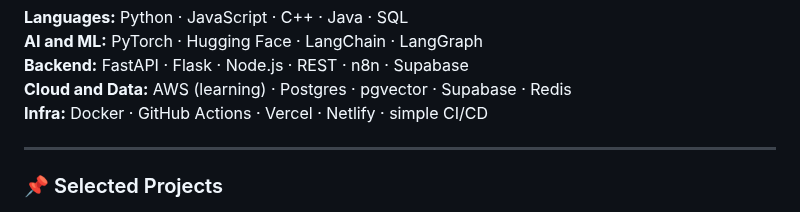
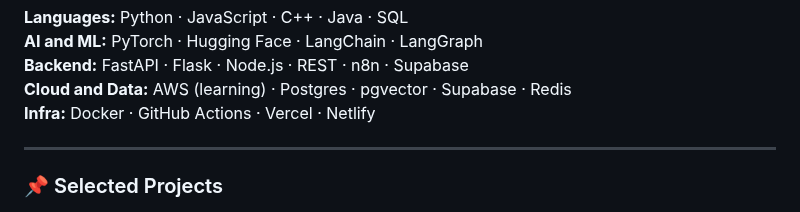
Before and after one commit to Hussain0327/Hussain0327, a Markdown page: README.md, the part around the change. Rendered like a GitHub page.

Commit message:
Update Infra section in README
Removed 'simple CI/CD' from the Infra section.

```diff
--- a/README.md
+++ b/README.md
@@ -68,7 +68,7 @@ I’m **Raja Hussain**, a **CS & Math freshman** and founder of **ValtricAI**. I
 **AI and ML:** PyTorch · Hugging Face · LangChain · LangGraph
 **Backend:** FastAPI · Flask · Node.js · REST · n8n · Supabase
 **Cloud and Data:** AWS (learning) · Postgres · pgvector · Supabase · Redis
-**Infra:** Docker · GitHub Actions · Vercel · Netlify · simple CI/CD
+**Infra:** Docker · GitHub Actions · Vercel · Netlify
 
 ---
 
```
